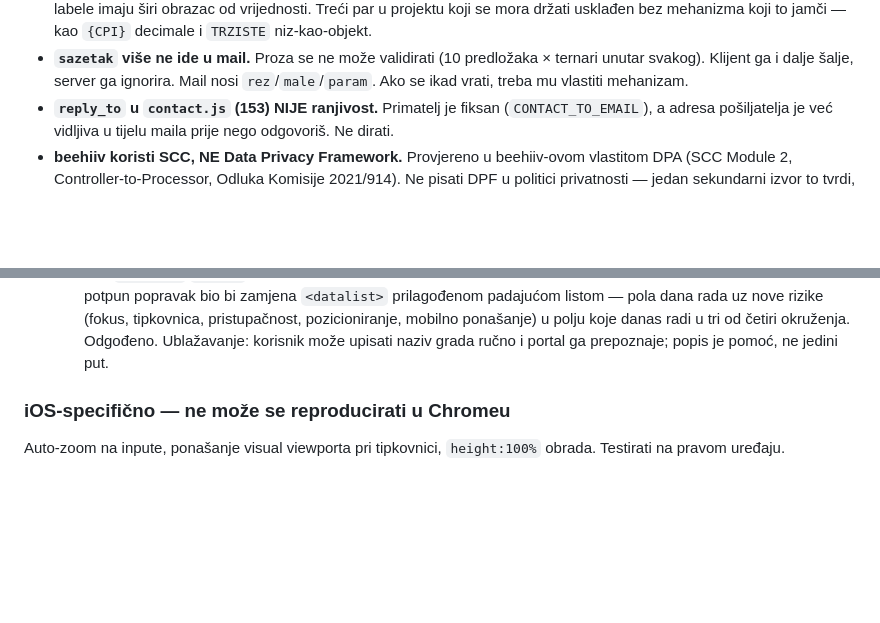
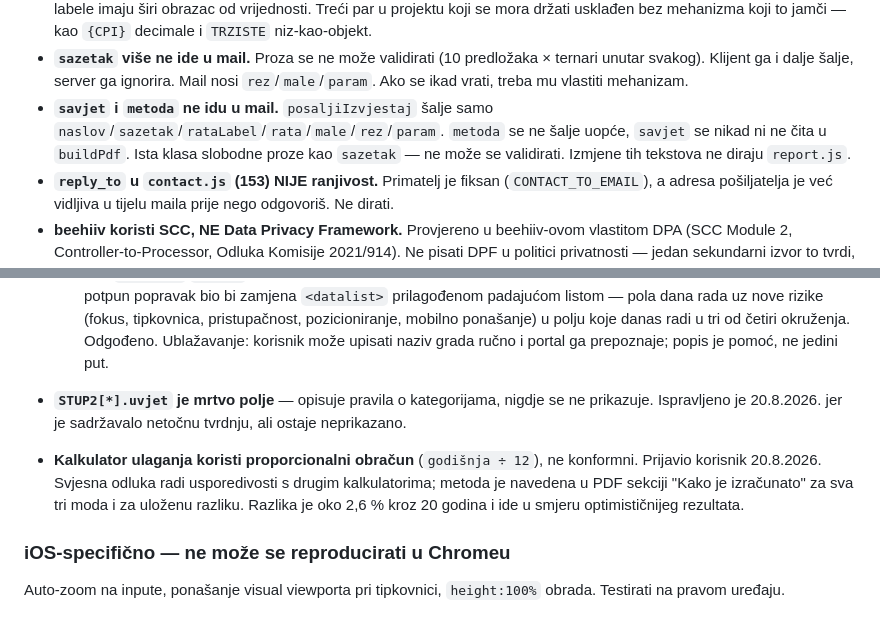
Before and after one commit to onovcu-svg/moja-stranica, a Markdown page: NOTES.md, 2 parts joined by grey strips. GitHub-like rendering; blank space fills up the shorter version.

```diff
--- a/NOTES.md
+++ b/NOTES.md
@@ -284,6 +284,11 @@ Zadnje ažuriranje: 20. 8. 2026., 12:41
 - **`sazetak` više ne ide u mail.** Proza se ne može validirati (10 predložaka
   × ternari unutar svakog). Klijent ga i dalje šalje, server ga ignorira. Mail
   nosi `rez`/`male`/`param`. Ako se ikad vrati, treba mu vlastiti mehanizam.
+- **`savjet` i `metoda` ne idu u mail.** `posaljiIzvjestaj` šalje samo
+  `naslov`/`sazetak`/`rataLabel`/`rata`/`male`/`rez`/`param`. `metoda` se ne
+  šalje uopće, `savjet` se nikad ni ne čita u `buildPdf`. Ista klasa slobodne
+  proze kao `sazetak` — ne može se validirati. Izmjene tih tekstova ne diraju
+  `report.js`.
 - **`reply_to` u `contact.js` (153) NIJE ranjivost.** Primatelj je fiksan
   (`CONTACT_TO_EMAIL`), a adresa pošiljatelja je već vidljiva u tijelu maila
   prije nego odgovoriš. Ne dirati.
@@ -633,6 +695,14 @@ Development okruženje je zaključano na Hobby planu — ne treba.
   okruženja. Odgođeno.
   Ublažavanje: korisnik može upisati naziv grada ručno i portal ga prepoznaje;
   popis je pomoć, ne jedini put.
+- **`STUP2[*].uvjet` je mrtvo polje** — opisuje pravila o kategorijama, nigdje
+  se ne prikazuje. Ispravljeno je 20.8.2026. jer je sadržavalo netočnu tvrdnju,
+  ali ostaje neprikazano.
+- **Kalkulator ulaganja koristi proporcionalni obračun** (`godišnja ÷ 12`), ne
+  konformni. Prijavio korisnik 20.8.2026. Svjesna odluka radi usporedivosti s
+  drugim kalkulatorima; metoda je navedena u PDF sekciji "Kako je izračunato"
+  za sva tri moda i za uloženu razliku. Razlika je oko 2,6 % kroz 20 godina i
+  ide u smjeru optimističnijeg rezultata.
 
 ### iOS-specifično — ne može se reproducirati u Chromeu
 Auto-zoom na inpute, ponašanje visual viewporta pri tipkovnici, `height:100%`
```
Also changed, not shown: other parts of NOTES.md (+67 -2 lines).
